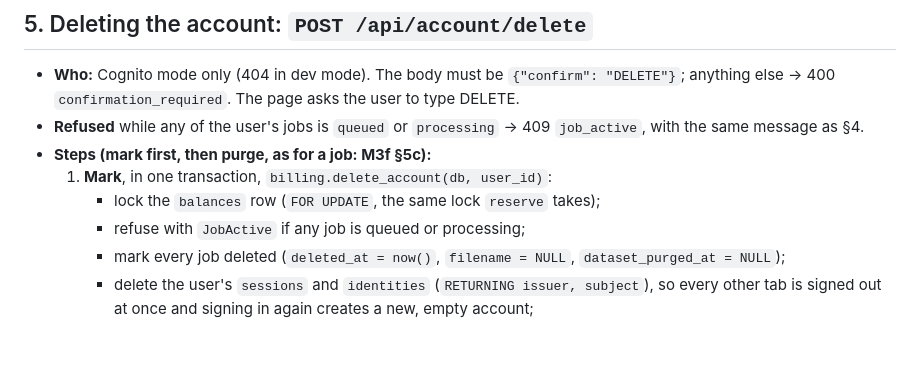
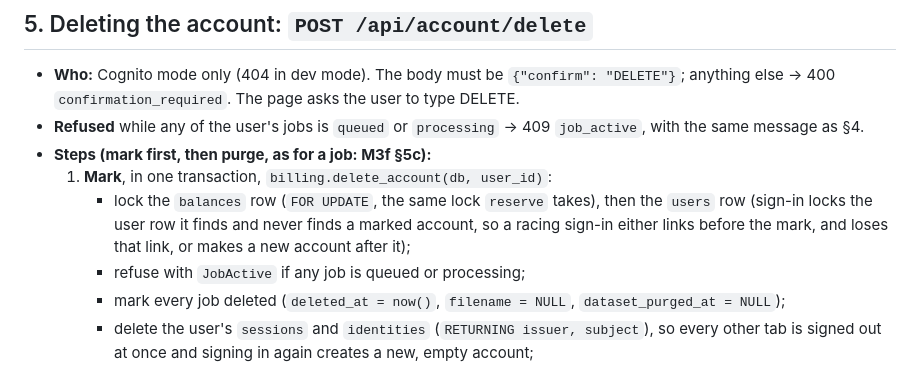
Before and after one commit to kelvinlowhm86/neurolens, a Markdown page: docs/M3c_spec.md, the part around the change. Rendered like a GitHub page; blank space fills up the shorter version.

Commit message:
Spec: sign-in and account delete take turns on the user row; a stale purge records nothing
Co-Authored-By: Claude Opus 5.5 <noreply@anthropic.com>

```diff
--- a/docs/M3c_spec.md
+++ b/docs/M3c_spec.md
@@ -79,7 +79,9 @@ S3 is deleted first, so a failure part-way leaves a job that still shows but who
 - **Refused** while any of the user's jobs is `queued` or `processing` → 409 `job_active`, with the same message as §4.
 - **Steps (mark first, then purge, as for a job: M3f §5c):**
   1. **Mark**, in one transaction, `billing.delete_account(db, user_id)`:
-     - lock the `balances` row (`FOR UPDATE`, the same lock `reserve` takes);
+     - lock the `balances` row (`FOR UPDATE`, the same lock `reserve` takes), then the `users` row
+       (sign-in locks the user row it finds and never finds a marked account, so a racing sign-in
+       either links before the mark, and loses that link, or makes a new account after it);
      - refuse with `JobActive` if any job is queued or processing;
      - mark every job deleted (`deleted_at = now()`, `filename = NULL`, `dataset_purged_at = NULL`);
      - delete the user's `sessions` and `identities` (`RETURNING issuer, subject`), so every other tab
```
Also changed, not shown: docs/M3f_spec.md (+2 -1 lines).
